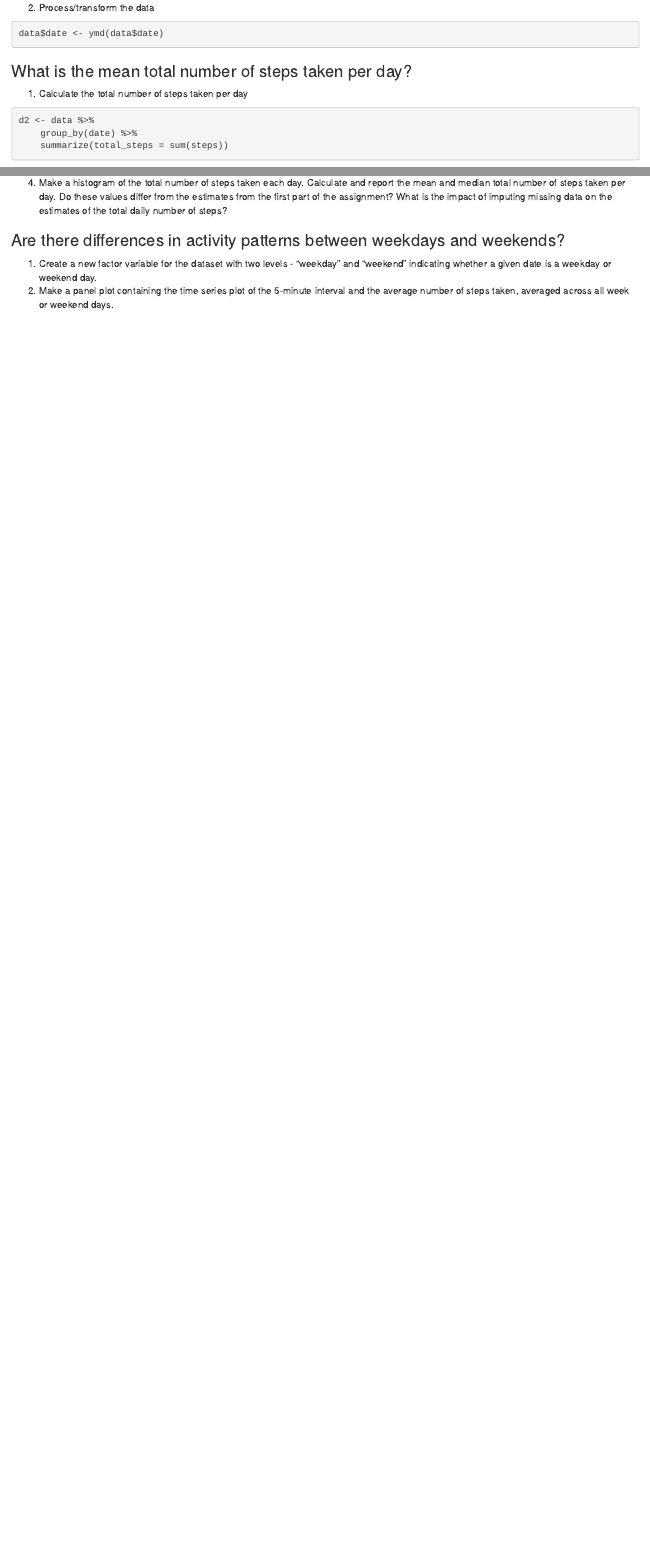
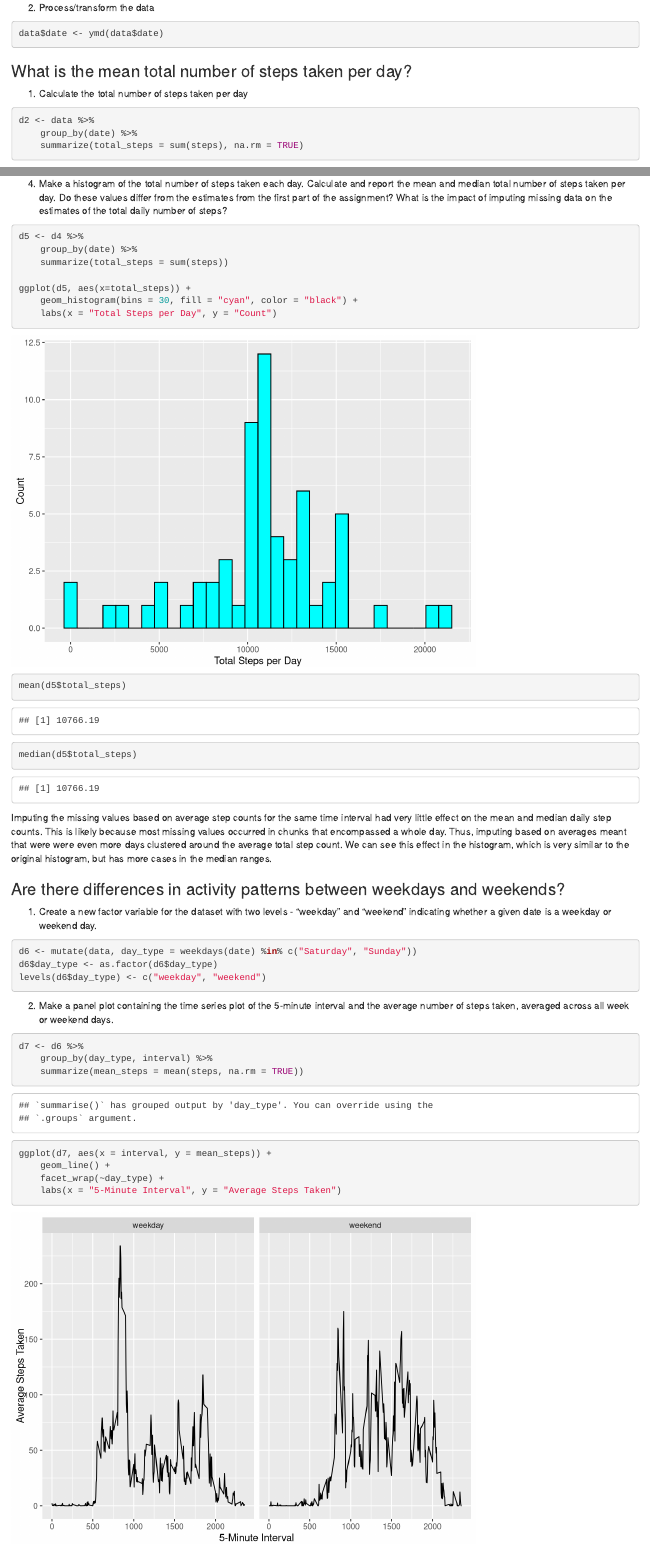
Before and after one commit to isalmi/repr_research, an R Markdown document (Assignment1/Assignment1.Rmd): the page in a window 1100 px wide, from 430 px down, and a second part further down, joined at a grey line. Rendered offline with R 4.5, knitr and Pandoc, with nearby package versions.

Commit message:
finished assignment

````diff
--- a/Assignment1/Assignment1.Rmd
+++ b/Assignment1/Assignment1.Rmd
@@ -32,7 +32,7 @@ data$date <- ymd(data$date)
 ```{r}
 d2 <- data %>%
     group_by(date) %>%
-    summarize(total_steps = sum(steps))
+    summarize(total_steps = sum(steps), na.rm = TRUE)
 ```
 
 2. Make a histogram of the total number of steps taken each day
@@ -89,3 +101,16 @@ interval_means <- data %>%
+4. Make a histogram of the total number of steps taken each day. Calculate and report the mean and median total number of steps taken per day. Do these values differ from the estimates from the first part of the assignment? What is the impact of imputing missing data on the estimates of the total daily number of steps?
+```{r}
+d5 <- d4 %>%
+    group_by(date) %>%
+    summarize(total_steps = sum(steps))
+
+ggplot(d5, aes(x=total_steps)) +
+    geom_histogram(bins = 30, fill = "cyan", color = "black") +
+    labs(x = "Total Steps per Day", y = "Count")
+
+mean(d5$total_steps)
+
+median(d5$total_steps)
 
 ```
 
@@ -93,5 +117,21 @@ interval_means <- data %>%
-4. Make a histogram of the total number of steps taken each day. Calculate and report the mean and median total number of steps taken per day. Do these values differ from the estimates from the first part of the assignment? What is the impact of imputing missing data on the estimates of the total daily number of steps?
+Imputing the missing values based on average step counts for the same time interval had very little effect on the mean and median daily step counts. This is likely because most missing values occurred in chunks that encompassed a whole day. Thus, imputing based on averages meant that were were even more days clustered around the average total step count. We can see this effect in the histogram, which is very similar to the original histogram, but has more cases in the median ranges.
 
 ### Are there differences in activity patterns between weekdays and weekends?
 1. Create a new factor variable for the dataset with two levels - "weekday" and "weekend" indicating whether a given date is a weekday or weekend day.
+```{r}
+d6 <- mutate(data, day_type = weekdays(date) %in% c("Saturday", "Sunday"))
+d6$day_type <- as.factor(d6$day_type)
+levels(d6$day_type) <- c("weekday", "weekend")
+```
+
 2. Make a panel plot containing the time series plot of the 5-minute interval and the average number of steps taken, averaged across all week or weekend days.
+```{r}
+d7 <- d6 %>%
+    group_by(day_type, interval) %>%
+    summarize(mean_steps = mean(steps, na.rm = TRUE))
+
+ggplot(d7, aes(x = interval, y = mean_steps)) +
+    geom_line() +
+    facet_wrap(~day_type) +
+    labs(x = "5-Minute Interval", y = "Average Steps Taken")
+```
````
Also changed, not shown: Assignment1/Assignment1.html, Assignment1/Assignment1.Rmd (15 more changed lines).
